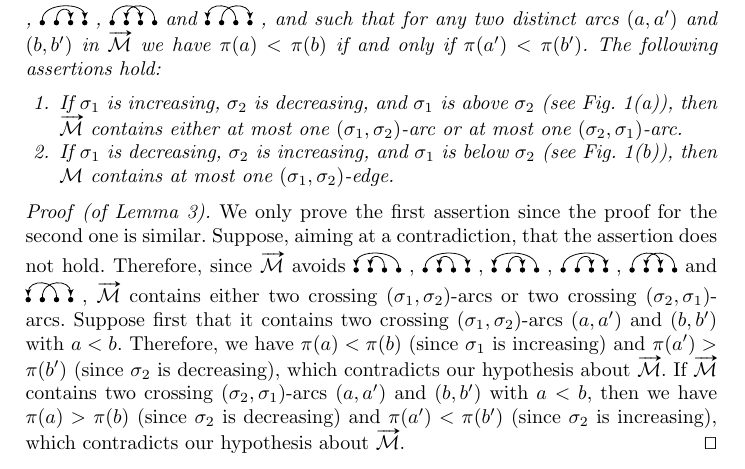
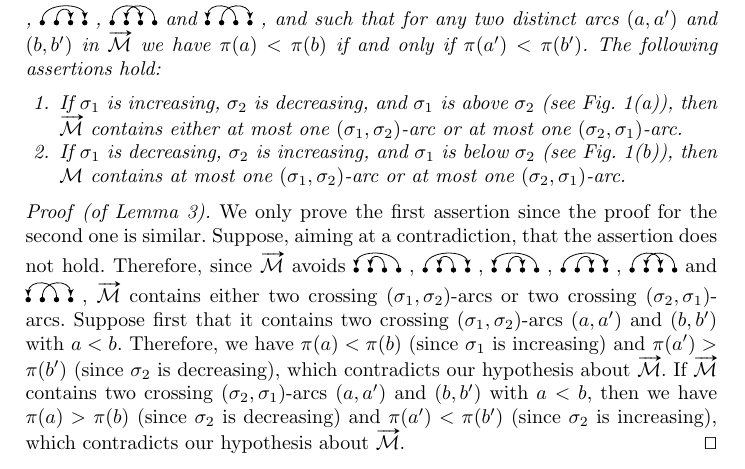
Before and after one commit to vialette/unshuffling-permutations, a LaTeX thesis (new-article.tex): part of page 13 of 25, cut so that both start at the same text. Compiled offline with pdfLaTeX.

Commit message:
Lemma 3 (statement completed)

```diff
--- a/new-article.tex
+++ b/new-article.tex
@@ -1457,7 +1457,7 @@ useful for simplifying the proof of upcoming Proposition~\ref{proposition:hardne
     is below $\sigma_2$
     (see Fig.~\ref{subfig:decreasing before and below increasing}),
     then $\mathcal{M}$ contains at most one
-    $(\sigma_1, \sigma_2)$-edge.
+    $(\sigma_1, \sigma_2)$-arc or at most one $(\sigma_2, \sigma_1)$-arc.
   \end{enumerate}
 \end{lemma}
 
```
